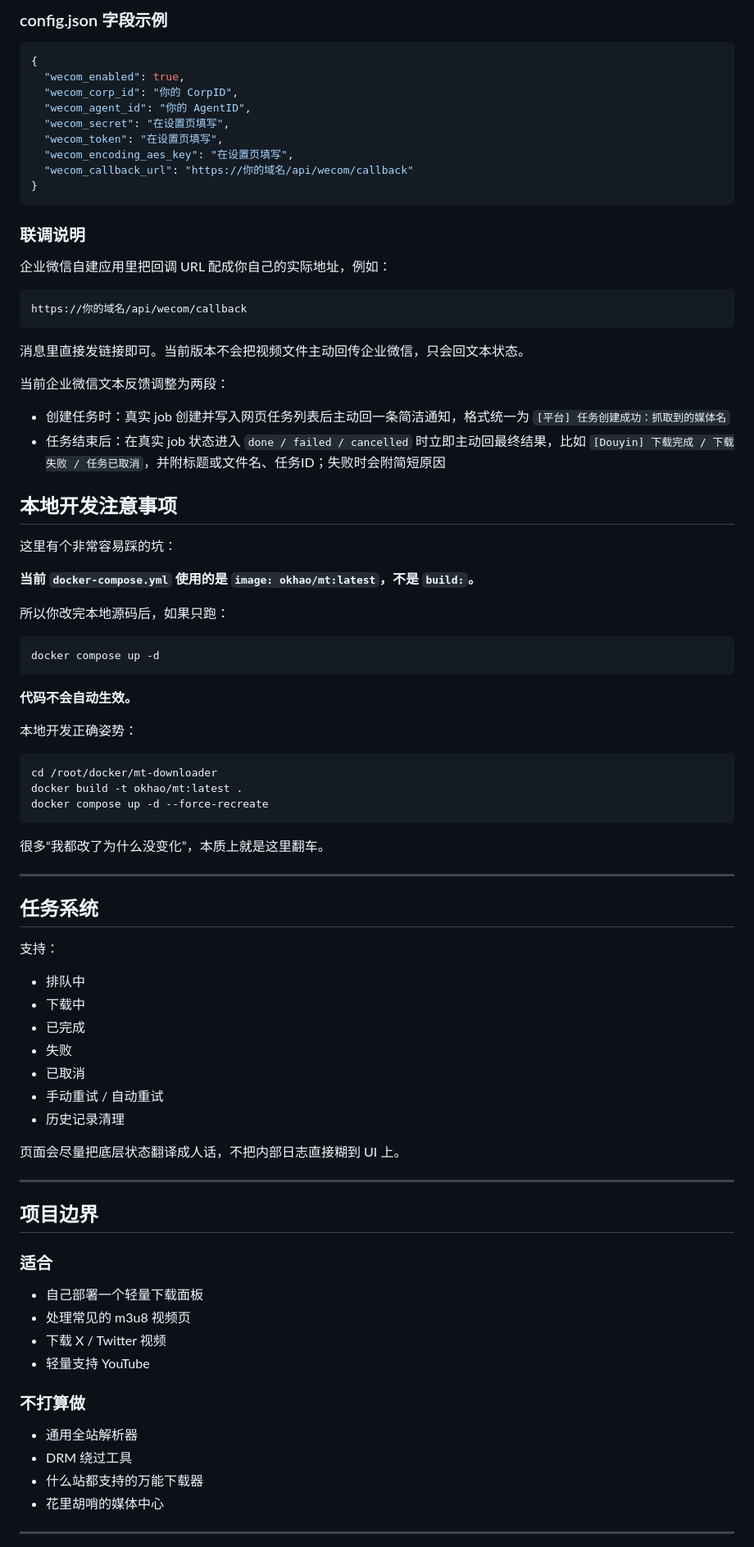
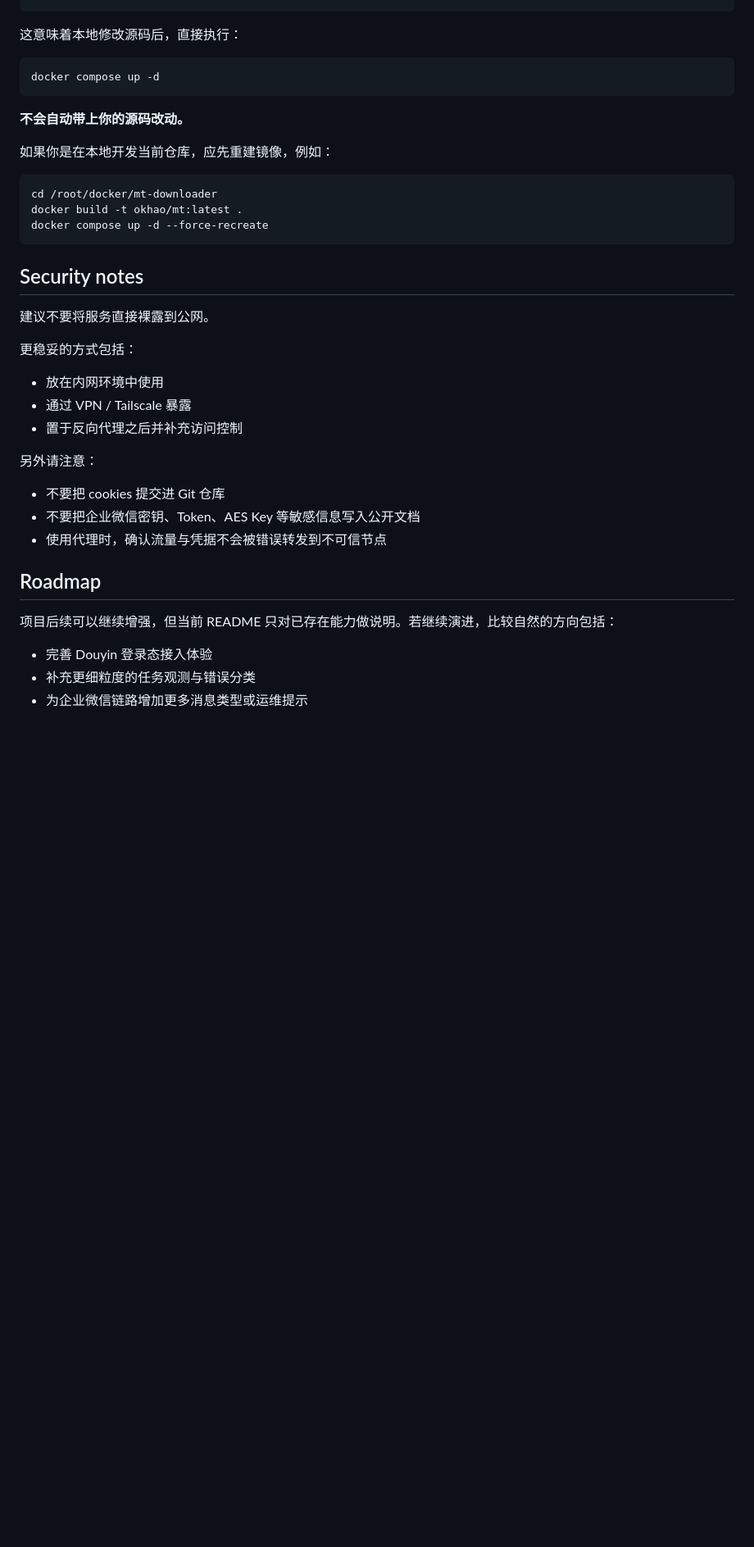
Before and after one commit to okhao-s/mt-downloader, a Markdown page: README.md, the part around one of its changes. Shown at 82% size. Drawn GitHub-style; blank space fills up the shorter version.

````diff
--- a/README.md
+++ b/README.md
@@ -303,47 +346,12 @@ services:
-### config.json 字段示例
-
-```json
-{
-  "wecom_enabled": true,
-  "wecom_corp_id": "你的 CorpID",
-  "wecom_agent_id": "你的 AgentID",
-  "wecom_secret": "在设置页填写",
-  "wecom_token": "在设置页填写",
-  "wecom_encoding_aes_key": "在设置页填写",
-  "wecom_callback_url": "https://你的域名/api/wecom/callback"
-}
-```
-
-### 联调说明
-
-企业微信自建应用里把回调 URL 配成你自己的实际地址，例如：
-
-```text
-https://你的域名/api/wecom/callback
-```
-
-消息里直接发链接即可。当前版本不会把视频文件主动回传企业微信，只会回文本状态。
-
-当前企业微信文本反馈调整为两段：
-
-- 创建任务时：真实 job 创建并写入网页任务列表后主动回一条简洁通知，格式统一为 `[平台] 任务创建成功：抓取到的媒体名`
-- 任务结束后：在真实 job 状态进入 `done / failed / cancelled` 时立即主动回最终结果，比如 `[Douyin] 下载完成 / 下载失败 / 任务已取消`，并附标题或文件名、任务ID；失败时会附简短原因
-
-## 本地开发注意事项
-
-这里有个非常容易踩的坑：
-
-**当前 `docker-compose.yml` 使用的是 `image: okhao/mt:latest`，不是 `build:`。**
-
-所以你改完本地源码后，如果只跑：
+这意味着本地修改源码后，直接执行：
 
 ```bash
 docker compose up -d
 ```
 
-**代码不会自动生效。**
+**不会自动带上你的源码改动。**
 
-本地开发正确姿势：
+如果你是在本地开发当前仓库，应先重建镜像，例如：
 
 ```bash
 cd /root/docker/mt-downloader
@@ -351,41 +359,27 @@ docker build -t okhao/mt:latest .
 docker compose up -d --force-recreate
 ```
 
-很多“我都改了为什么没变化”，本质上就是这里翻车。
+## Security notes
 
----
+建议不要将服务直接裸露到公网。
 
-## 任务系统
+更稳妥的方式包括：
 
-支持：
+- 放在内网环境中使用
+- 通过 VPN / Tailscale 暴露
+- 置于反向代理之后并补充访问控制
 
-- 排队中
-- 下载中
-- 已完成
-- 失败
-- 已取消
-- 手动重试 / 自动重试
-- 历史记录清理
+另外请注意：
 
-页面会尽量把底层状态翻译成人话，不把内部日志直接糊到 UI 上。
+- 不要把 cookies 提交进 Git 仓库
+- 不要把企业微信密钥、Token、AES Key 等敏感信息写入公开文档
+- 使用代理时，确认流量与凭据不会被错误转发到不可信节点
 
----
+## Roadmap
 
-## 项目边界
+项目后续可以继续增强，但当前 README 只对已存在能力做说明。若继续演进，比较自然的方向包括：
 
-### 适合
+- 完善 Douyin 登录态接入体验
+- 补充更细粒度的任务观测与错误分类
+- 为企业微信链路增加更多消息类型或运维提示
 
-- 自己部署一个轻量下载面板
-- 处理常见的 m3u8 视频页
-- 下载 X / Twitter 视频
-- 轻量支持 YouTube
-
-### 不打算做
-
-- 通用全站解析器
-- DRM 绕过工具
-- 什么站都支持的万能下载器
-- 花里胡哨的媒体中心
-
----
-
````
Also changed, not shown: other parts of README.md (+267 -272 lines).
